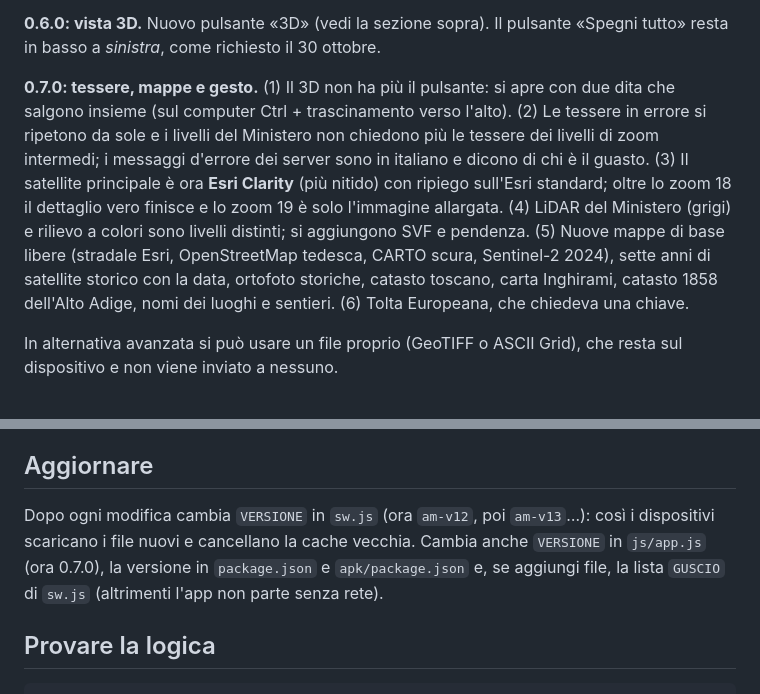
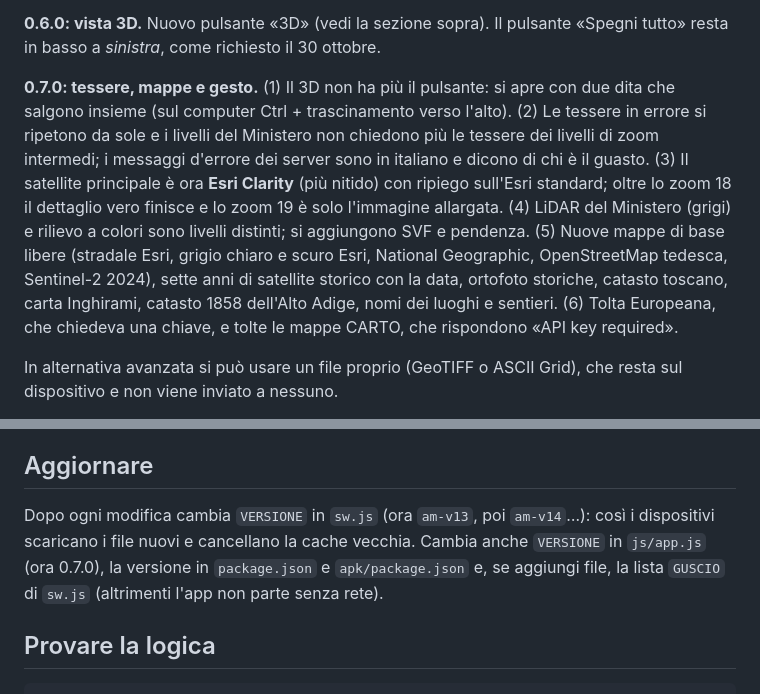
Before and after one commit to viktorresan-commits/archeomappa, a Markdown page: README.md, 2 parts joined by grey strips. Drawn GitHub-style.

Commit message:
README: note della 0.7.0 sulle mappe CARTO tolte
Co-Authored-By: Claude Sonnet 5.5 <noreply@anthropic.com>
Claude-Session: https://claude.ai/code/session_01We9ThMpk9CcEKyW2E4qrM7

```diff
--- a/README.md
+++ b/README.md
@@ -50,7 +50,7 @@ Il servizio non dà le quote ma un'immagine a 256 livelli di grigio (la stessa i
 
 **0.6.0: vista 3D.** Nuovo pulsante «3D» (vedi la sezione sopra). Il pulsante «Spegni tutto» resta in basso a *sinistra*, come richiesto il 30 ottobre.
 
-**0.7.0: tessere, mappe e gesto.** (1) Il 3D non ha più il pulsante: si apre con due dita che salgono insieme (sul computer Ctrl + trascinamento verso l'alto). (2) Le tessere in errore si ripetono da sole e i livelli del Ministero non chiedono più le tessere dei livelli di zoom intermedi; i messaggi d'errore dei server sono in italiano e dicono di chi è il guasto. (3) Il satellite principale è ora **Esri Clarity** (più nitido) con ripiego sull'Esri standard; oltre lo zoom 18 il dettaglio vero finisce e lo zoom 19 è solo l'immagine allargata. (4) LiDAR del Ministero (grigi) e rilievo a colori sono livelli distinti; si aggiungono SVF e pendenza. (5) Nuove mappe di base libere (stradale Esri, OpenStreetMap tedesca, CARTO scura, Sentinel-2 2024), sette anni di satellite storico con la data, ortofoto storiche, catasto toscano, carta Inghirami, catasto 1858 dell'Alto Adige, nomi dei luoghi e sentieri. (6) Tolta Europeana, che chiedeva una chiave.
+**0.7.0: tessere, mappe e gesto.** (1) Il 3D non ha più il pulsante: si apre con due dita che salgono insieme (sul computer Ctrl + trascinamento verso l'alto). (2) Le tessere in errore si ripetono da sole e i livelli del Ministero non chiedono più le tessere dei livelli di zoom intermedi; i messaggi d'errore dei server sono in italiano e dicono di chi è il guasto. (3) Il satellite principale è ora **Esri Clarity** (più nitido) con ripiego sull'Esri standard; oltre lo zoom 18 il dettaglio vero finisce e lo zoom 19 è solo l'immagine allargata. (4) LiDAR del Ministero (grigi) e rilievo a colori sono livelli distinti; si aggiungono SVF e pendenza. (5) Nuove mappe di base libere (stradale Esri, grigio chiaro e scuro Esri, National Geographic, OpenStreetMap tedesca, Sentinel-2 2024), sette anni di satellite storico con la data, ortofoto storiche, catasto toscano, carta Inghirami, catasto 1858 dell'Alto Adige, nomi dei luoghi e sentieri. (6) Tolta Europeana, che chiedeva una chiave, e tolte le mappe CARTO, che rispondono «API key required».
 
 In alternativa avanzata si può usare un file proprio (GeoTIFF o ASCII Grid), che resta sul dispositivo e non viene inviato a nessuno.
 
@@ -109,7 +109,7 @@ Per il solo involucro senza GitHub resta valida anche la strada pwabuilder.com,
 
 ## Aggiornare
 
-Dopo ogni modifica cambia `VERSIONE` in `sw.js` (ora `am-v12`, poi `am-v13`…): così i dispositivi scaricano i file nuovi e cancellano la cache vecchia. Cambia anche `VERSIONE` in `js/app.js` (ora 0.7.0), la versione in `package.json` e `apk/package.json` e, se aggiungi file, la lista `GUSCIO` di `sw.js` (altrimenti l'app non parte senza rete).
+Dopo ogni modifica cambia `VERSIONE` in `sw.js` (ora `am-v13`, poi `am-v14`…): così i dispositivi scaricano i file nuovi e cancellano la cache vecchia. Cambia anche `VERSIONE` in `js/app.js` (ora 0.7.0), la versione in `package.json` e `apk/package.json` e, se aggiungi file, la lista `GUSCIO` di `sw.js` (altrimenti l'app non parte senza rete).
 
 ## Provare la logica
 
```
